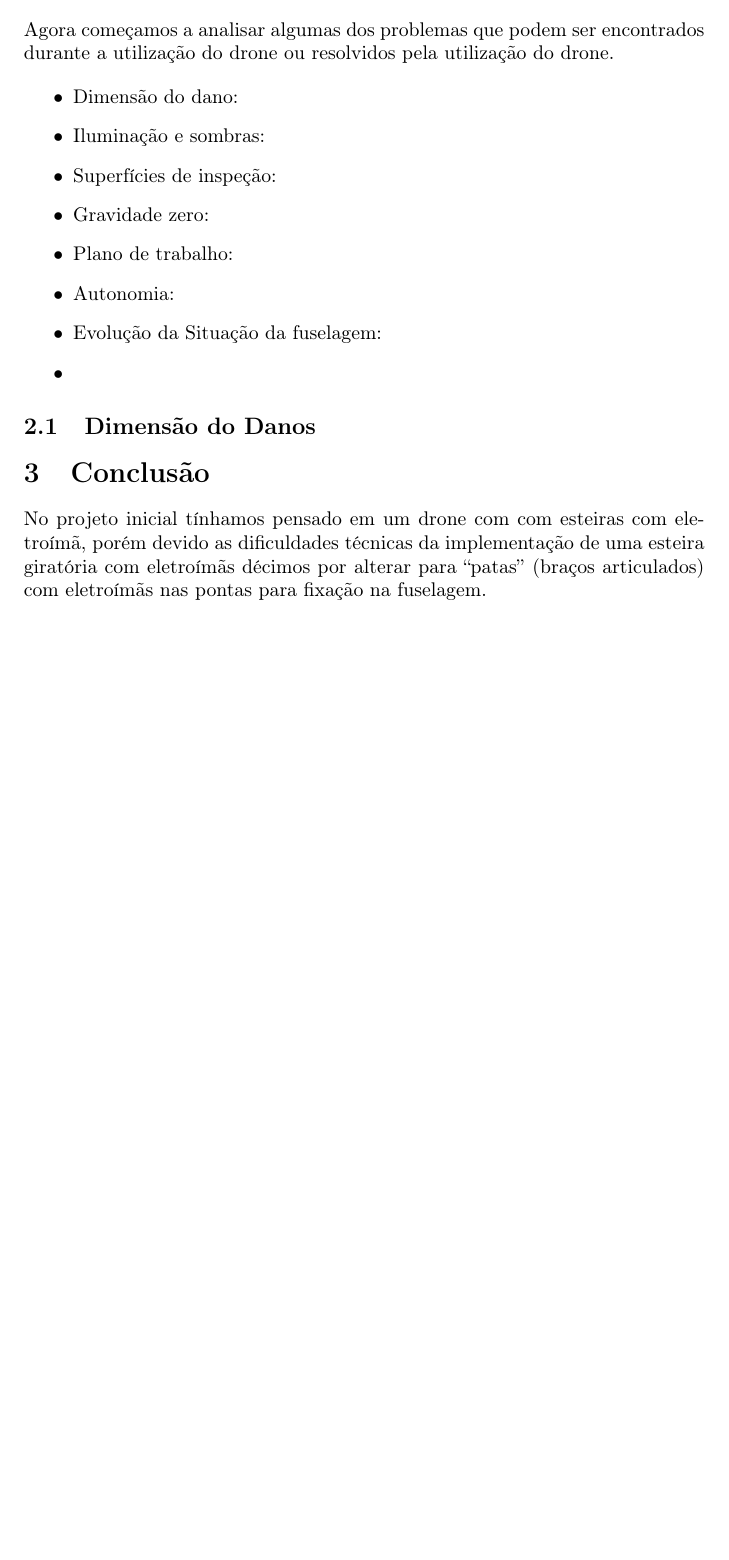
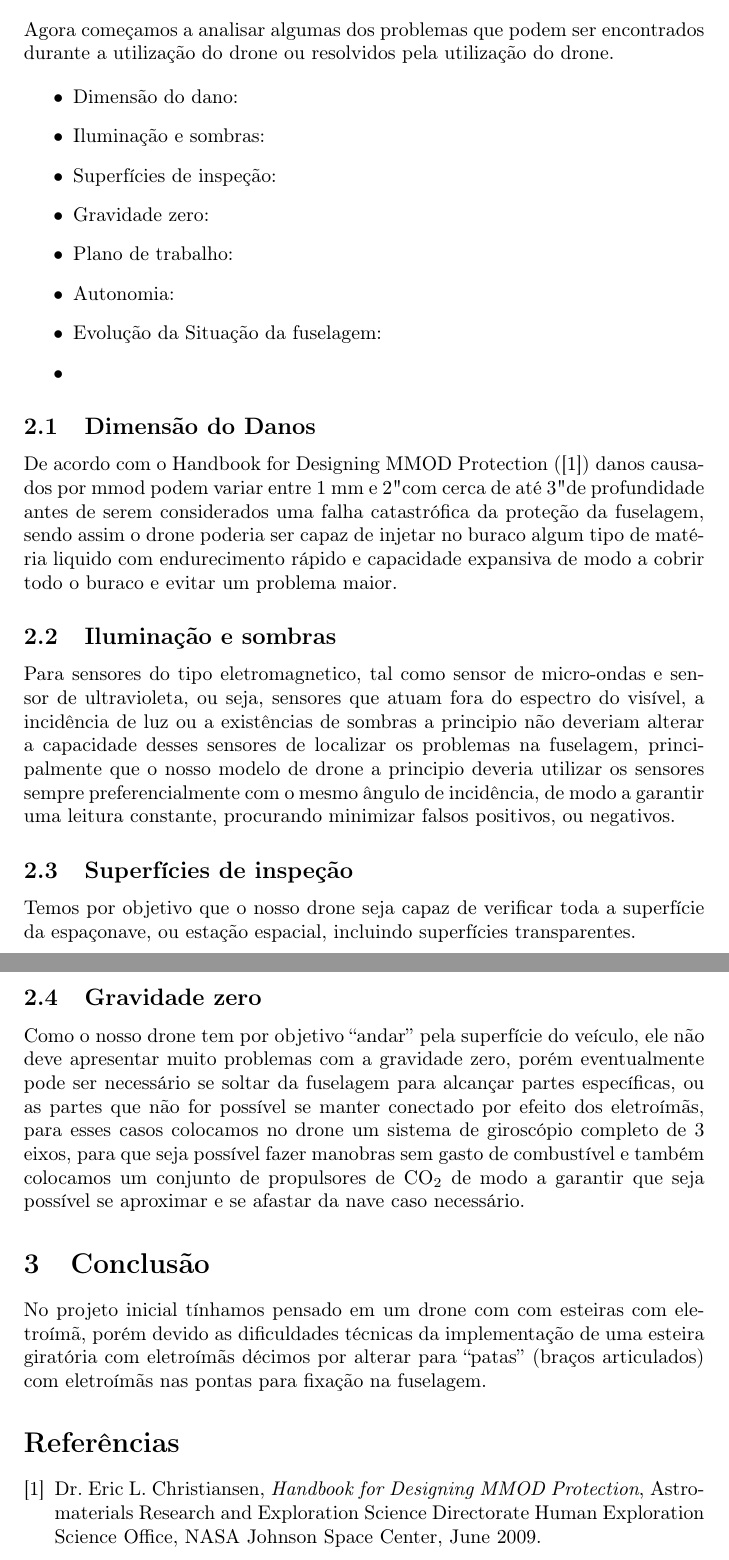
Before and after one commit to flpinheiro/cerberus, a LaTeX paper (Cachorro.tex): part of page 2 of 2 before the commit and two parts of pages 2 and 3 of 3 after it, the two joined at a grey line, cut so that both start at the same text, the shorter picture padded with empty space. Compiled offline with pdfLaTeX; the source files are stored in an older character set and shown here as Unicode.

Commit message:
v0.2
continuando

```diff
--- a/Cachorro.tex
+++ b/Cachorro.tex
@@ -55,10 +55,32 @@ Agora começamos a analisar algumas dos problemas que podem ser encontrados dura
 
 \subsection{Dimensão do Danos}
 
+De acordo com o Handbook for Designing MMOD Protection (\cite{mmod}) danos causados por mmod podem variar entre 1~mm e 2" com cerca de até 3" de profundidade antes de serem considerados uma falha catastrófica da proteção da fuselagem, sendo assim o drone poderia ser capaz de injetar no buraco algum tipo de matéria liquido com endurecimento rápido e capacidade expansiva de modo a cobrir todo o buraco e evitar um problema maior.
 
+\subsection{Iluminação e sombras}
+
+Para sensores do tipo eletromagnetico, tal como sensor de micro-ondas e sensor de ultravioleta, ou seja, sensores que atuam fora do espectro do visível, a incidência de luz ou a existências de sombras a principio não deveriam alterar a capacidade desses sensores de localizar os problemas na fuselagem, principalmente que o nosso modelo de drone a principio deveria utilizar os sensores sempre preferencialmente com o mesmo ângulo de incidência, de modo a garantir uma leitura constante, procurando minimizar falsos positivos, ou negativos.
+
+\subsection{Superfícies de inspeção}
+
+Temos por objetivo que o nosso drone seja capaz de verificar toda a superfície da espaçonave, ou estação espacial, incluindo superfícies transparentes.
+
+\subsection{Gravidade zero}
+
+Como o nosso drone tem por objetivo ``andar'' pela superfície do veículo, ele não deve apresentar muito problemas com a gravidade zero, porém eventualmente pode ser necessário se soltar da fuselagem para alcançar partes específicas, ou as partes que não for possível se manter conectado por efeito dos eletroímãs, para esses casos colocamos no drone um sistema de giroscópio completo de  3 eixos, para que seja possível fazer manobras sem gasto de combustível e também colocamos um conjunto de propulsores de CO$_2$ de modo a garantir que seja possível se aproximar e se afastar da nave caso necessário.
 
 \section{Conclusão}
 
 No projeto inicial tínhamos pensado em um drone com com esteiras com eletroímã, porém devido as dificuldades técnicas da implementação de uma esteira giratória com eletroímãs décimos por alterar para ``patas'' (braços articulados) com eletroímãs nas pontas para fixação na fuselagem.
 
+\begin{thebibliography}{9}
+
+\bibitem{mmod}
+  Dr. Eric L. Christiansen,
+  \textit{Handbook for Designing MMOD Protection},
+  Astromaterials Research and Exploration Science Directorate Human Exploration Science Office, NASA Johnson Space Center,
+  June 2009.
+
+\end{thebibliography}
+
 \end{document}
```
Also changed, not shown: Cachorro.pdf, 5 other files.
